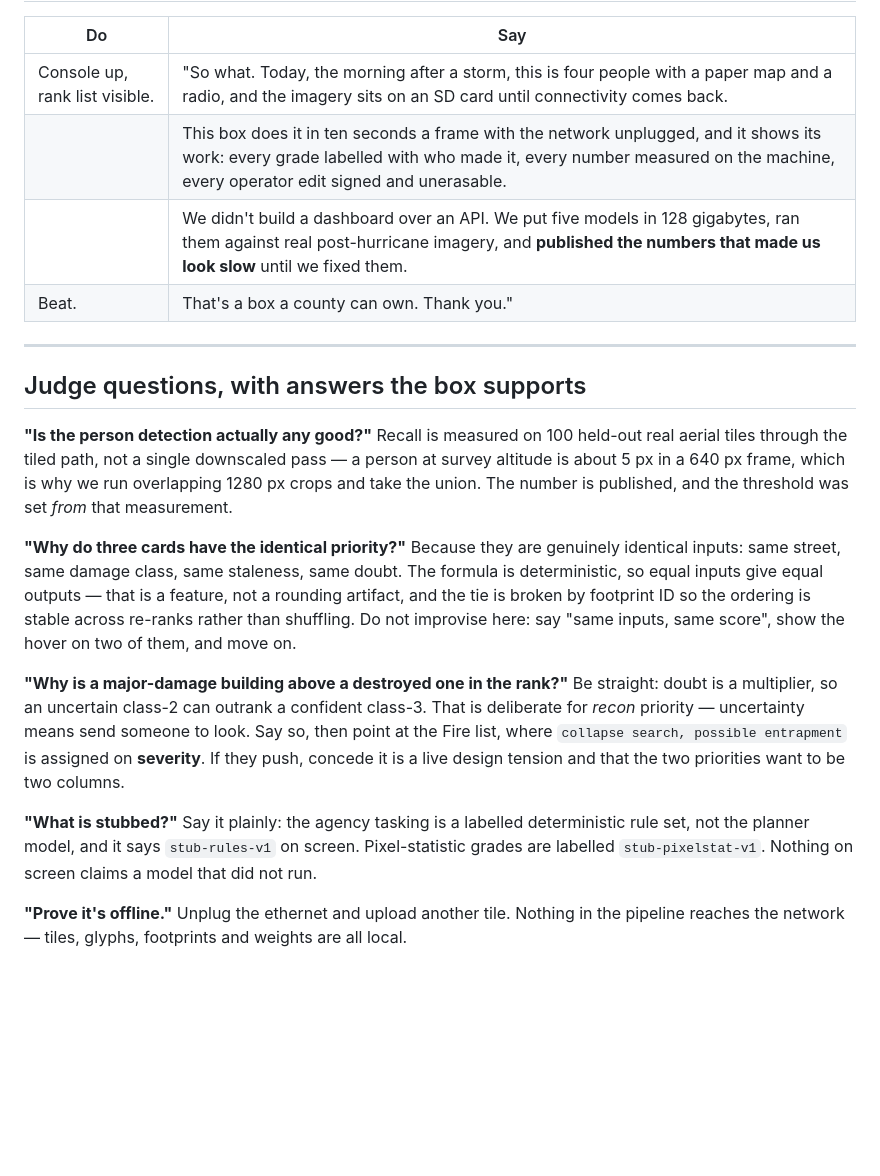
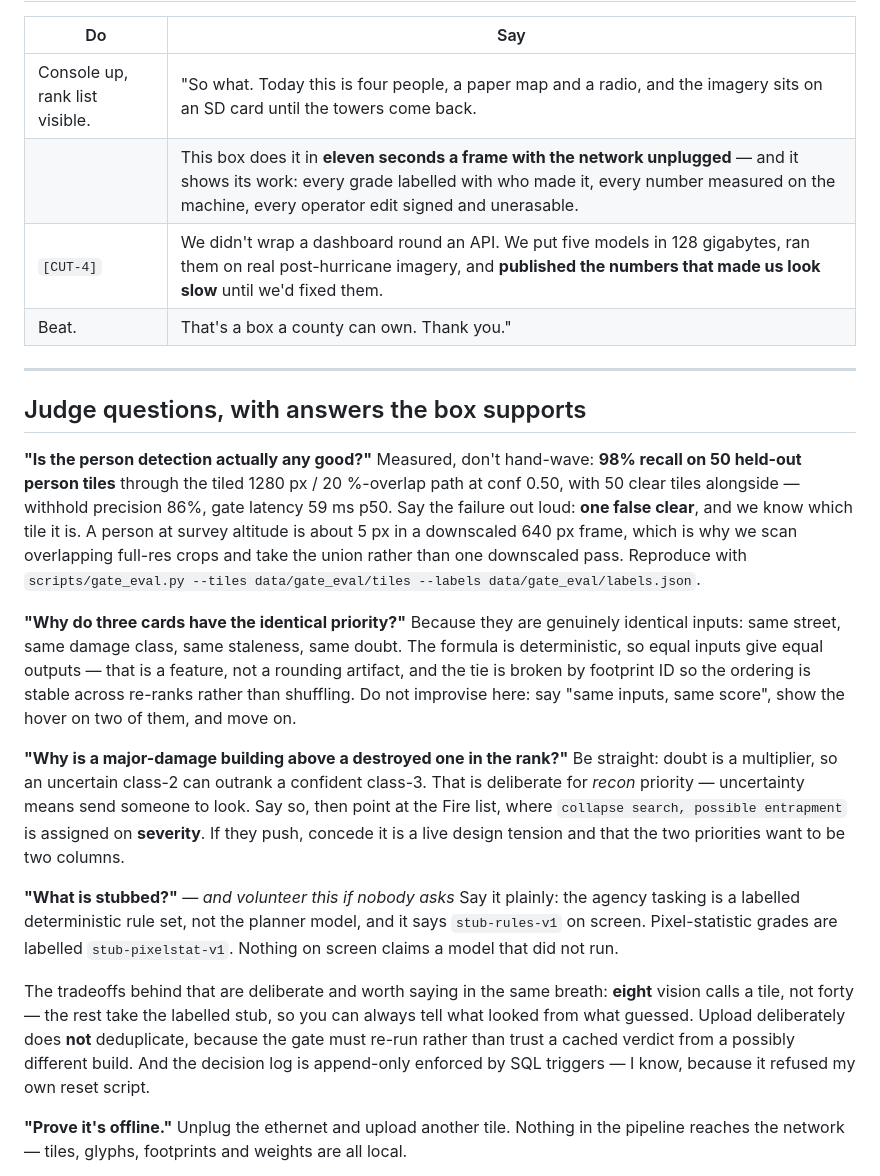
Before and after one commit to AdityaIndoori/FirstLight-Nvidia-Spark-Hackathon-08-2026, a Markdown page: docs/SCREENPLAY.md, the part around one of its changes. Rendered like a GitHub page; blank space fills up the shorter version.

```diff
--- a/docs/SCREENPLAY.md
+++ b/docs/SCREENPLAY.md
@@ -127,9 +158,9 @@ come back.
 
 | Do | Say |
 |---|---|
-| Console up, rank list visible. | "So what. Today, the morning after a storm, this is four people with a paper map and a radio, and the imagery sits on an SD card until connectivity comes back. |
-| | This box does it in ten seconds a frame with the network unplugged, and it shows its work: every grade labelled with who made it, every number measured on the machine, every operator edit signed and unerasable. |
-| | We didn't build a dashboard over an API. We put five models in 128 gigabytes, ran them against real post-hurricane imagery, and **published the numbers that made us look slow** until we fixed them. |
+| Console up, rank list visible. | "So what. Today this is four people, a paper map and a radio, and the imagery sits on an SD card until the towers come back. |
+| | This box does it in **eleven seconds a frame with the network unplugged** — and it shows its work: every grade labelled with who made it, every number measured on the machine, every operator edit signed and unerasable. |
+| `[CUT-4]` | We didn't wrap a dashboard round an API. We put five models in 128 gigabytes, ran them on real post-hurricane imagery, and **published the numbers that made us look slow** until we'd fixed them. |
 | Beat. | That's a box a county can own. Thank you." |
 
 ---
@@ -137,10 +168,13 @@ come back.
 ## Judge questions, with answers the box supports
 
 **"Is the person detection actually any good?"**
-Recall is measured on 100 held-out real aerial tiles through the tiled path, not a
-single downscaled pass — a person at survey altitude is about 5 px in a 640 px
-frame, which is why we run overlapping 1280 px crops and take the union. The
-number is published, and the threshold was set *from* that measurement.
+Measured, don't hand-wave: **98% recall on 50 held-out person tiles** through the
+tiled 1280 px / 20 %-overlap path at conf 0.50, with 50 clear tiles alongside —
+withhold precision 86%, gate latency 59 ms p50. Say the failure out loud: **one
+false clear**, and we know which tile it is. A person at survey altitude is about
+5 px in a downscaled 640 px frame, which is why we scan overlapping full-res crops
+and take the union rather than one downscaled pass. Reproduce with
+`scripts/gate_eval.py --tiles data/gate_eval/tiles --labels data/gate_eval/labels.json`.
 
 **"Why do three cards have the identical priority?"**
 Because they are genuinely identical inputs: same street, same damage class, same
@@ -158,10 +192,17 @@ send someone to look. Say so, then point at the Fire list, where
 concede it is a live design tension and that the two priorities want to be two
 columns.
 
-**"What is stubbed?"**
+**"What is stubbed?"** — *and volunteer this if nobody asks*
 Say it plainly: the agency tasking is a labelled deterministic rule set, not the
 planner model, and it says `stub-rules-v1` on screen. Pixel-statistic grades are
 labelled `stub-pixelstat-v1`. Nothing on screen claims a model that did not run.
+
+The tradeoffs behind that are deliberate and worth saying in the same breath:
+**eight** vision calls a tile, not forty — the rest take the labelled stub, so you
+can always tell what looked from what guessed. Upload deliberately does **not**
+deduplicate, because the gate must re-run rather than trust a cached verdict from a
+possibly different build. And the decision log is append-only enforced by SQL
+triggers — I know, because it refused my own reset script.
 
 **"Prove it's offline."**
 Unplug the ethernet and upload another tile. Nothing in the pipeline reaches the
```
Also changed, not shown: other parts of docs/SCREENPLAY.md (+63 -29 lines).
